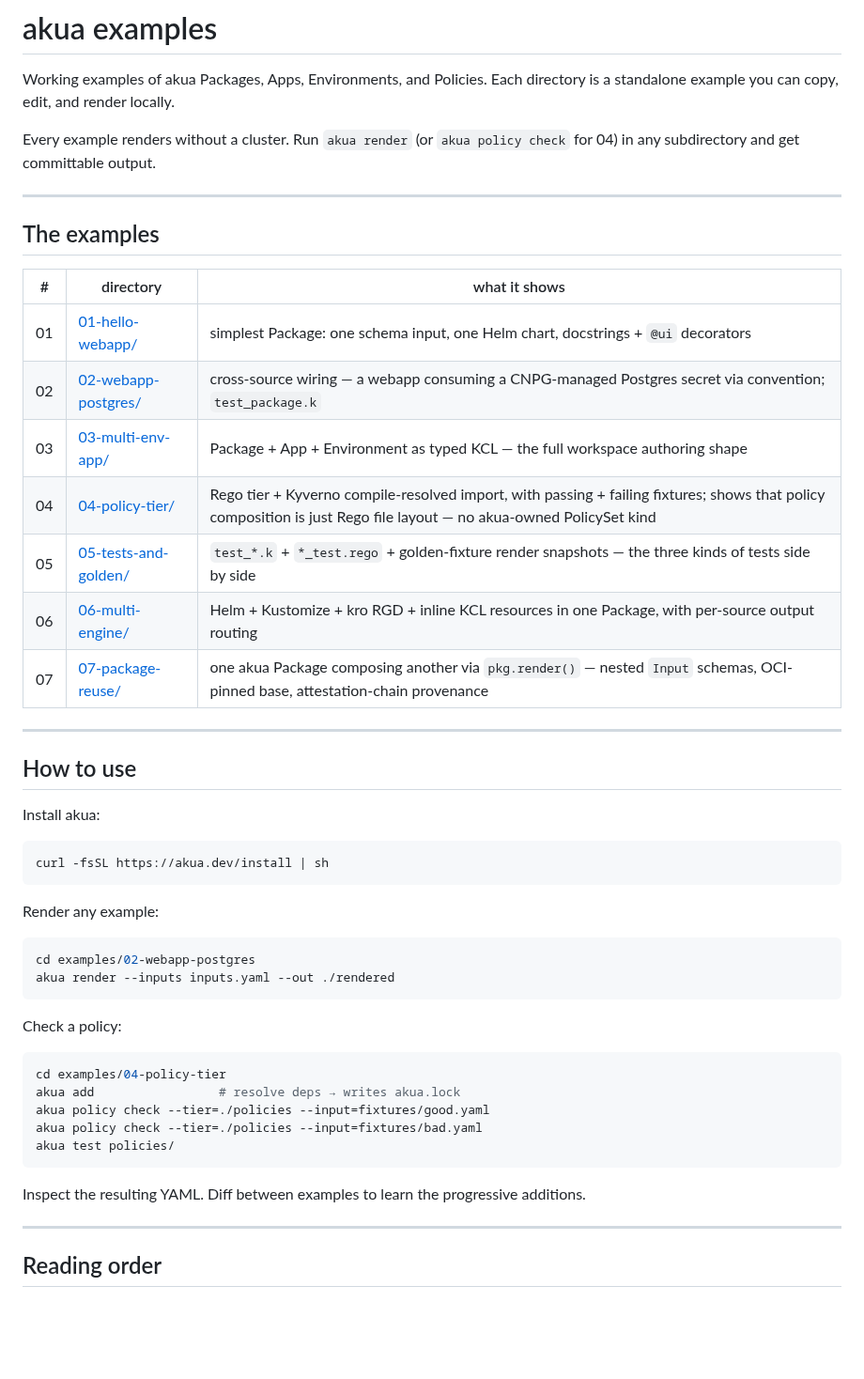
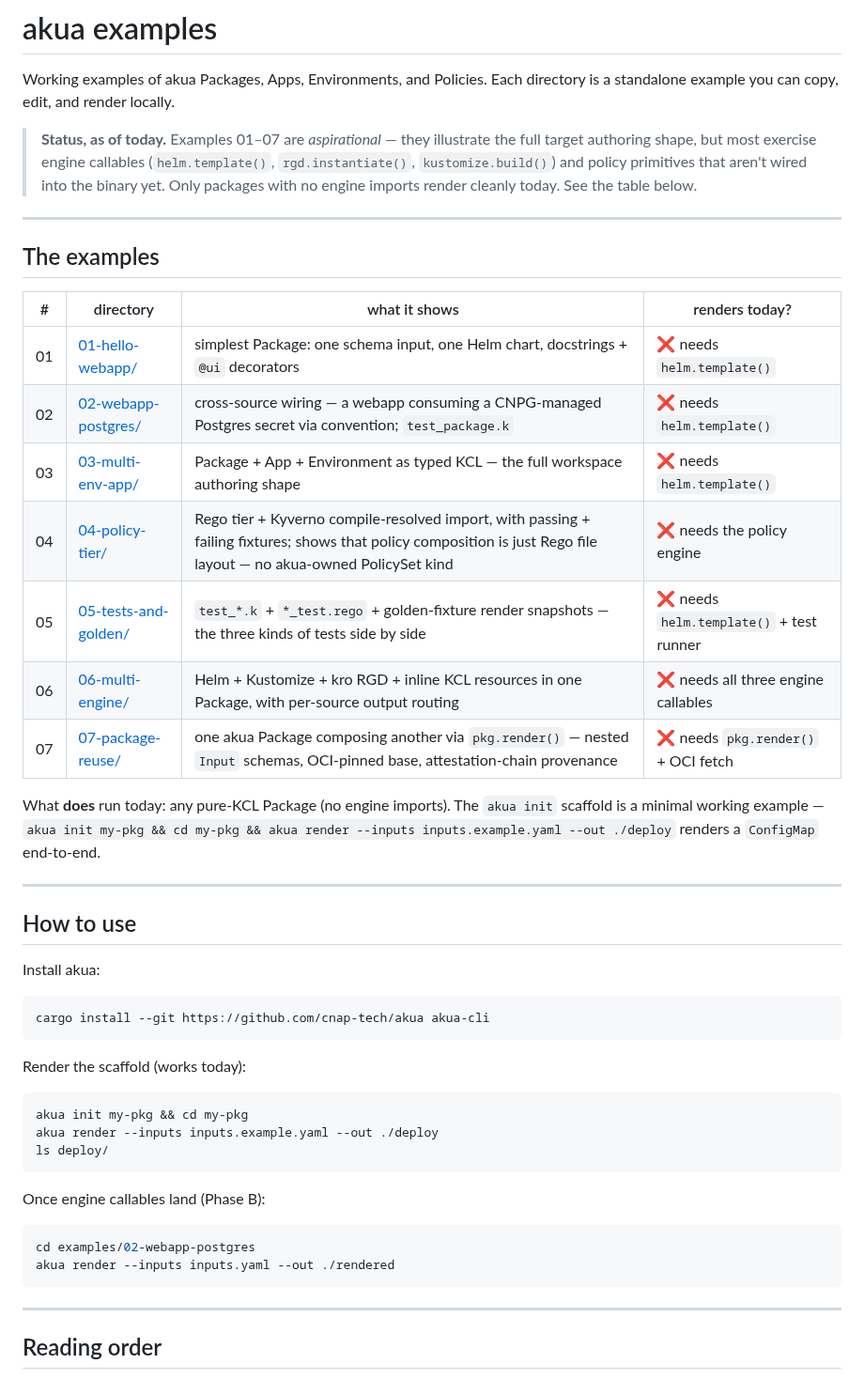
Before and after one commit to cnap-tech/akua, a Markdown page: examples/README.md, the part around the change. Shown at 94% size. Rendered like a GitHub page; blank space fills up the shorter version.

````diff
--- a/examples/README.md
+++ b/examples/README.md
@@ -2,21 +2,23 @@
 
 Working examples of akua Packages, Apps, Environments, and Policies. Each directory is a standalone example you can copy, edit, and render locally.
 
-Every example renders without a cluster. Run `akua render` (or `akua policy check` for 04) in any subdirectory and get committable output.
+> **Status, as of today.** Examples 01–07 are *aspirational* — they illustrate the full target authoring shape, but most exercise engine callables (`helm.template()`, `rgd.instantiate()`, `kustomize.build()`) and policy primitives that aren't wired into the binary yet. Only packages with no engine imports render cleanly today. See the table below.
 
 ---
 
 ## The examples
 
-| # | directory | what it shows |
-|---|---|---|
-| 01 | [01-hello-webapp/](01-hello-webapp/) | simplest Package: one schema input, one Helm chart, docstrings + `@ui` decorators |
-| 02 | [02-webapp-postgres/](02-webapp-postgres/) | cross-source wiring — a webapp consuming a CNPG-managed Postgres secret via convention; `test_package.k` |
-| 03 | [03-multi-env-app/](03-multi-env-app/) | Package + App + Environment as typed KCL — the full workspace authoring shape |
-| 04 | [04-policy-tier/](04-policy-tier/) | Rego tier + Kyverno compile-resolved import, with passing + failing fixtures; shows that policy composition is just Rego file layout — no akua-owned PolicySet kind |
-| 05 | [05-tests-and-golden/](05-tests-and-golden/) | `test_*.k` + `*_test.rego` + golden-fixture render snapshots — the three kinds of tests side by side |
-| 06 | [06-multi-engine/](06-multi-engine/) | Helm + Kustomize + kro RGD + inline KCL resources in one Package, with per-source output routing |
-| 07 | [07-package-reuse/](07-package-reuse/) | one akua Package composing another via `pkg.render()` — nested `Input` schemas, OCI-pinned base, attestation-chain provenance |
+| # | directory | what it shows | renders today? |
+|---|---|---|---|
+| 01 | [01-hello-webapp/](01-hello-webapp/) | simplest Package: one schema input, one Helm chart, docstrings + `@ui` decorators | ❌ needs `helm.template()` |
+| 02 | [02-webapp-postgres/](02-webapp-postgres/) | cross-source wiring — a webapp consuming a CNPG-managed Postgres secret via convention; `test_package.k` | ❌ needs `helm.template()` |
+| 03 | [03-multi-env-app/](03-multi-env-app/) | Package + App + Environment as typed KCL — the full workspace authoring shape | ❌ needs `helm.template()` |
+| 04 | [04-policy-tier/](04-policy-tier/) | Rego tier + Kyverno compile-resolved import, with passing + failing fixtures; shows that policy composition is just Rego file layout — no akua-owned PolicySet kind | ❌ needs the policy engine |
+| 05 | [05-tests-and-golden/](05-tests-and-golden/) | `test_*.k` + `*_test.rego` + golden-fixture render snapshots — the three kinds of tests side by side | ❌ needs `helm.template()` + test runner |
+| 06 | [06-multi-engine/](06-multi-engine/) | Helm + Kustomize + kro RGD + inline KCL resources in one Package, with per-source output routing | ❌ needs all three engine callables |
+| 07 | [07-package-reuse/](07-package-reuse/) | one akua Package composing another via `pkg.render()` — nested `Input` schemas, OCI-pinned base, attestation-chain provenance | ❌ needs `pkg.render()` + OCI fetch |
+
+What **does** run today: any pure-KCL Package (no engine imports). The `akua init` scaffold is a minimal working example — `akua init my-pkg && cd my-pkg && akua render --inputs inputs.example.yaml --out ./deploy` renders a `ConfigMap` end-to-end.
 
 ---
 
@@ -25,27 +27,23 @@ Every example renders without a cluster. Run `akua render` (or `akua policy chec
 Install akua:
 
 ```sh
-curl -fsSL https://akua.dev/install | sh
+cargo install --git https://github.com/cnap-tech/akua akua-cli
 ```
 
-Render any example:
+Render the scaffold (works today):
+
+```sh
+akua init my-pkg && cd my-pkg
+akua render --inputs inputs.example.yaml --out ./deploy
+ls deploy/
+```
+
+Once engine callables land (Phase B):
 
 ```sh
 cd examples/02-webapp-postgres
 akua render --inputs inputs.yaml --out ./rendered
 ```
-
-Check a policy:
-
-```sh
-cd examples/04-policy-tier
-akua add                 # resolve deps → writes akua.lock
-akua policy check --tier=./policies --input=fixtures/good.yaml
-akua policy check --tier=./policies --input=fixtures/bad.yaml
-akua test policies/
-```
-
-Inspect the resulting YAML. Diff between examples to learn the progressive additions.
 
 ---
 
````
Also changed, not shown: docs/cli.md (+41 -34 lines).
